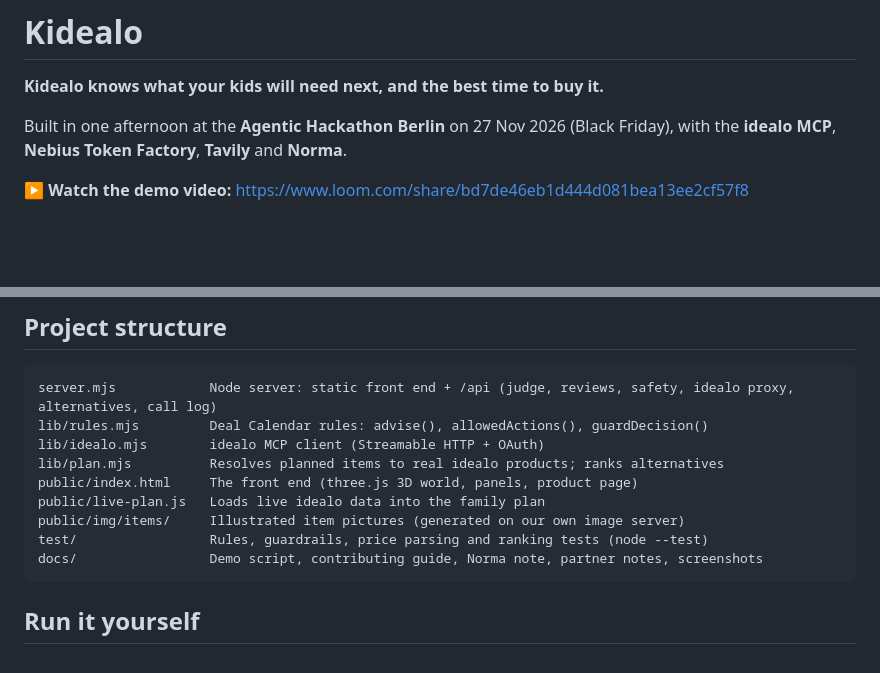
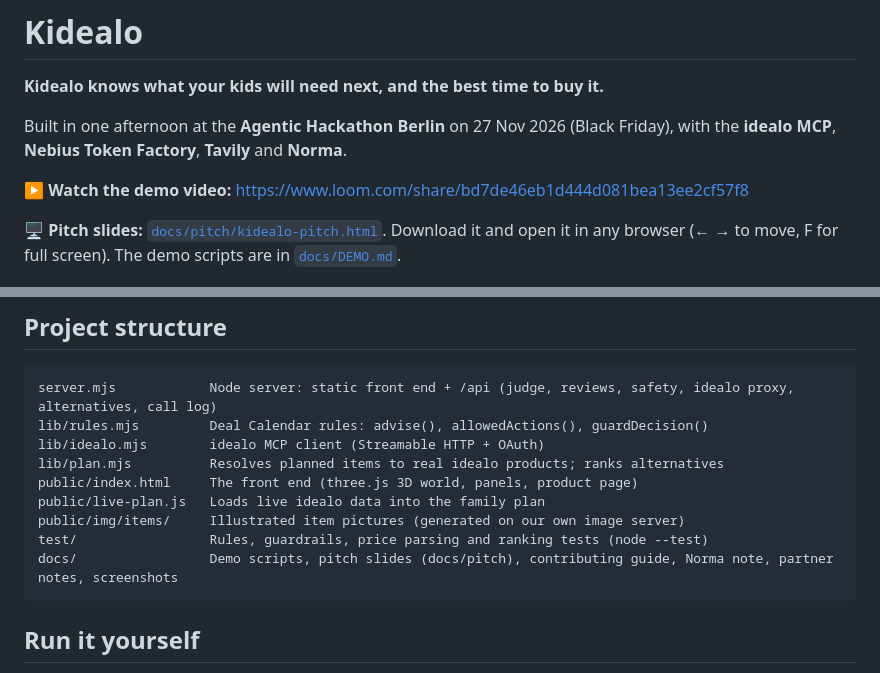
Before and after one commit to hrmomeni/kidealo, a Markdown page: README.md, 2 parts joined by grey strips. Rendered like a GitHub page; blank space fills up the shorter version.

Commit message:
docs: pitch slides (standalone HTML), one-minute live demo script, new timeline screenshot, Norma PR table up to #14
Co-Authored-By: Claude Opus 5.5 <noreply@anthropic.com>

````diff
--- a/README.md
+++ b/README.md
@@ -5,6 +5,8 @@
 Built in one afternoon at the **Agentic Hackathon Berlin** on 27 Nov 2026 (Black Friday), with the **idealo MCP**, **Nebius Token Factory**, **Tavily** and **Norma**.
 
 ▶️ **Watch the demo video:** https://www.loom.com/share/bd7de46eb1d444d081bea13ee2cf57f8
+
+🖥️ **Pitch slides:** [`docs/pitch/kidealo-pitch.html`](docs/pitch/kidealo-pitch.html). Download it and open it in any browser (← → to move, F for full screen). The demo scripts are in [`docs/DEMO.md`](docs/DEMO.md).
 
 ![Kidealo home screen: Leo and Aki on a calm 3D island, good-to-buy-now bubbles above them, a month strip at the top and a Buy next list on the left](docs/screenshots/home.jpg)
 
@@ -112,7 +114,7 @@ public/index.html     The front end (three.js 3D world, panels, product page)
 public/live-plan.js   Loads live idealo data into the family plan
 public/img/items/     Illustrated item pictures (generated on our own image server)
 test/                 Rules, guardrails, price parsing and ranking tests (node --test)
-docs/                 Demo script, contributing guide, Norma note, partner notes, screenshots
+docs/                 Demo scripts, pitch slides (docs/pitch), contributing guide, Norma note, partner notes, screenshots
 ```
 
 ## Run it yourself
````
Also changed, not shown: other parts of README.md (+1 -1 lines), docs/DEMO.md (+22 -2 lines), docs/NORMA.md (+4 -0 lines), docs/screenshots/timeline.jpg, 1 other file.
